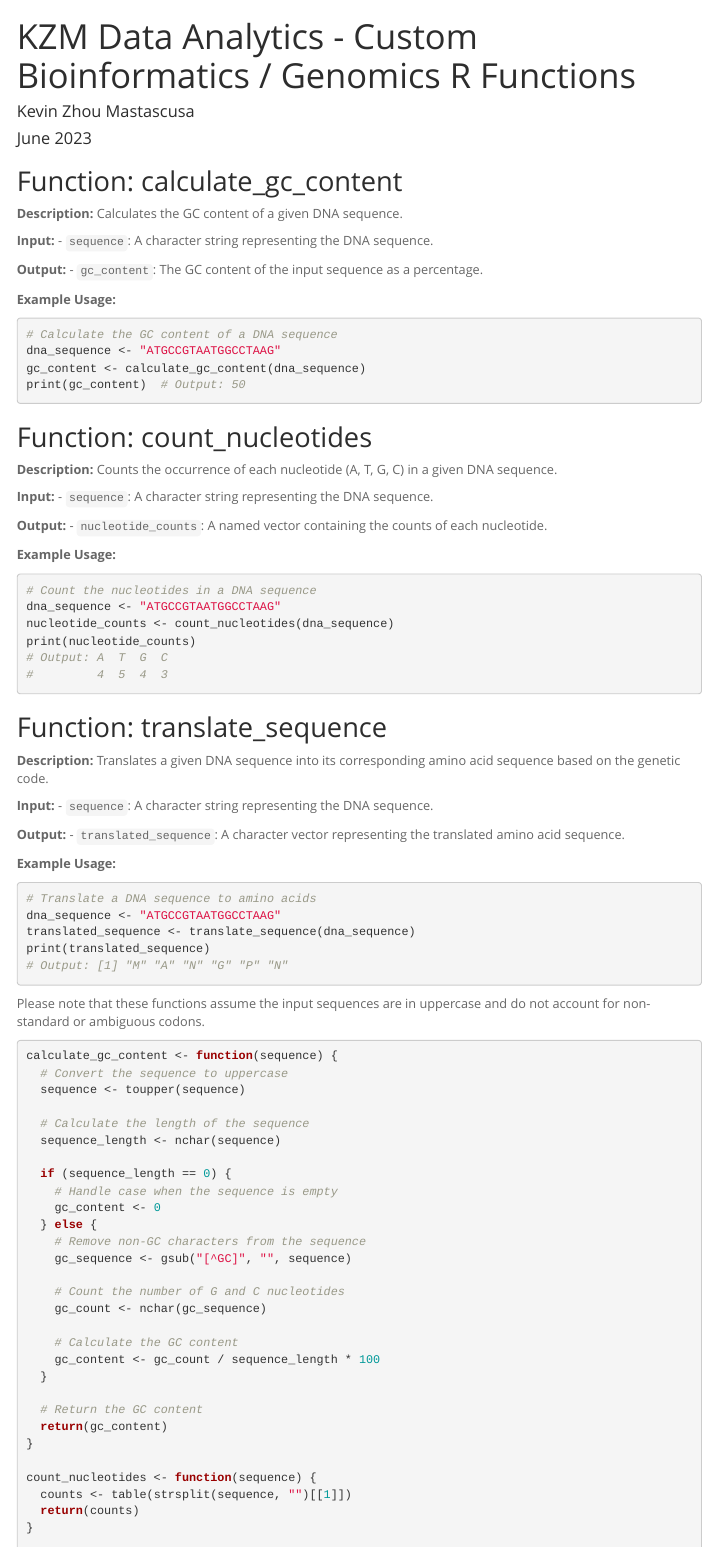
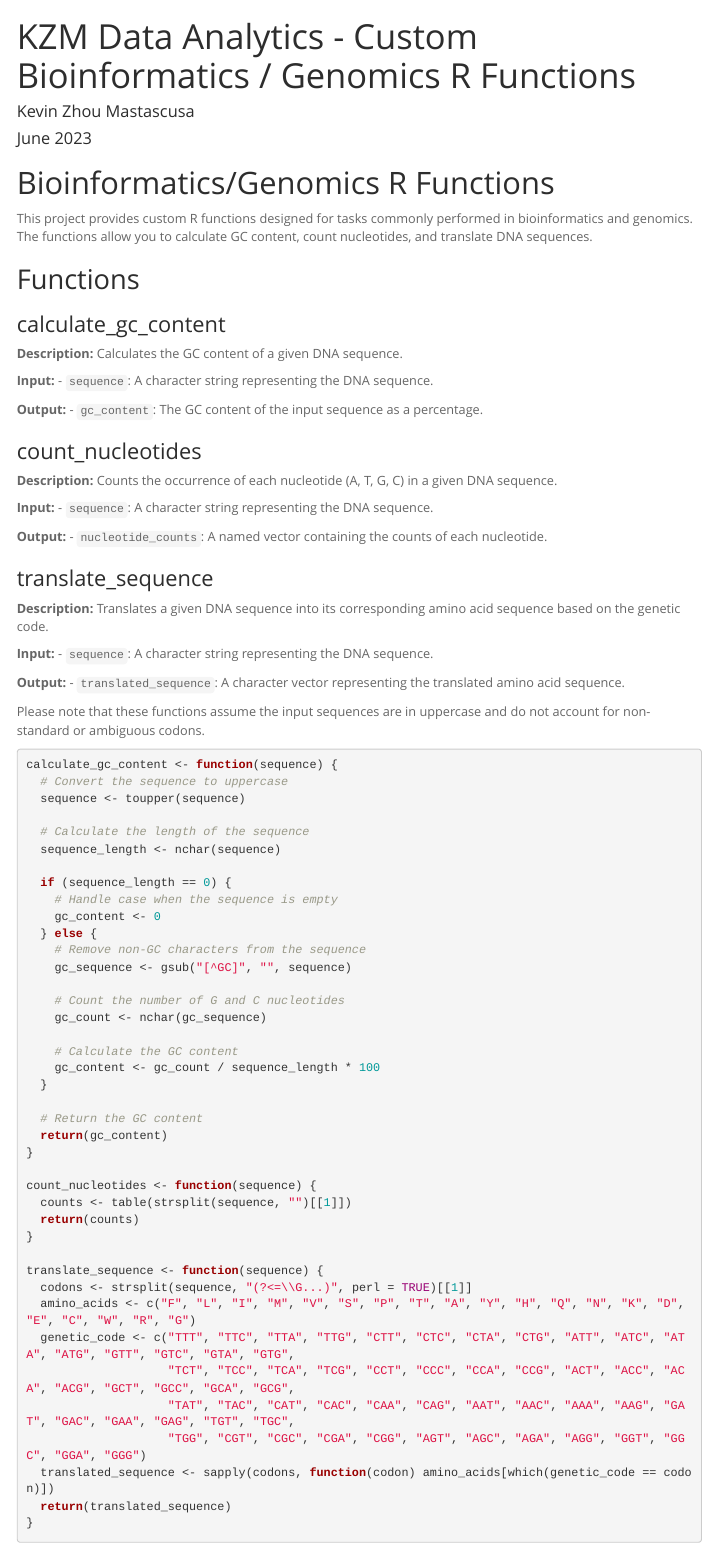
Before and after one commit to kevinmastascusa/bioinformatics_functions, an R Markdown document (BioInformatics Functions.Rmd): the page in a window 1100 px wide, from its top. Rendered offline with R 4.5, knitr and Pandoc, with nearby package versions; a font, style sheet, LaTeX package, included part or bibliography that could not be used is replaced or left out; menus at the side of the page are left out.

Commit message:
Update BioInformatics Functions.Rmd

````diff
--- a/BioInformatics Functions.Rmd
+++ b/BioInformatics Functions.Rmd
@@ -10,7 +10,13 @@ output:
     toc_float: true
 ---
 
-## Function: calculate_gc_content
+# Bioinformatics/Genomics R Functions
+
+This project provides custom R functions designed for tasks commonly performed in bioinformatics and genomics. The functions allow you to calculate GC content, count nucleotides, and translate DNA sequences.
+
+## Functions
+
+### calculate_gc_content
 
 **Description:** Calculates the GC content of a given DNA sequence.
 
@@ -18,16 +24,7 @@ output:
 
 **Output:** - `gc_content`: The GC content of the input sequence as a percentage.
 
-**Example Usage:**
-
-``` r
-# Calculate the GC content of a DNA sequence
-dna_sequence <- "ATGCCGTAATGGCCTAAG"
-gc_content <- calculate_gc_content(dna_sequence)
-print(gc_content)  # Output: 50
-```
-
-## Function: count_nucleotides
+### count_nucleotides
 
 **Description:** Counts the occurrence of each nucleotide (A, T, G, C) in a given DNA sequence.
 
@@ -35,34 +32,13 @@ print(gc_content)  # Output: 50
 
 **Output:** - `nucleotide_counts`: A named vector containing the counts of each nucleotide.
 
-**Example Usage:**
-
-``` r
-# Count the nucleotides in a DNA sequence
-dna_sequence <- "ATGCCGTAATGGCCTAAG"
-nucleotide_counts <- count_nucleotides(dna_sequence)
-print(nucleotide_counts)
-# Output: A  T  G  C
-#         4  5  4  3
-```
-
-## Function: translate_sequence
+### translate_sequence
 
 **Description:** Translates a given DNA sequence into its corresponding amino acid sequence based on the genetic code.
 
 **Input:** - `sequence`: A character string representing the DNA sequence.
 
 **Output:** - `translated_sequence`: A character vector representing the translated amino acid sequence.
-
-**Example Usage:**
-
-``` r
-# Translate a DNA sequence to amino acids
-dna_sequence <- "ATGCCGTAATGGCCTAAG"
-translated_sequence <- translate_sequence(dna_sequence)
-print(translated_sequence)
-# Output: [1] "M" "A" "N" "G" "P" "N"
-```
 
 Please note that these functions assume the input sequences are in uppercase and do not account for non-standard or ambiguous codons.
 
````
Also changed, not shown: BioInformatics Functions.Rmd (4 more changed lines).
